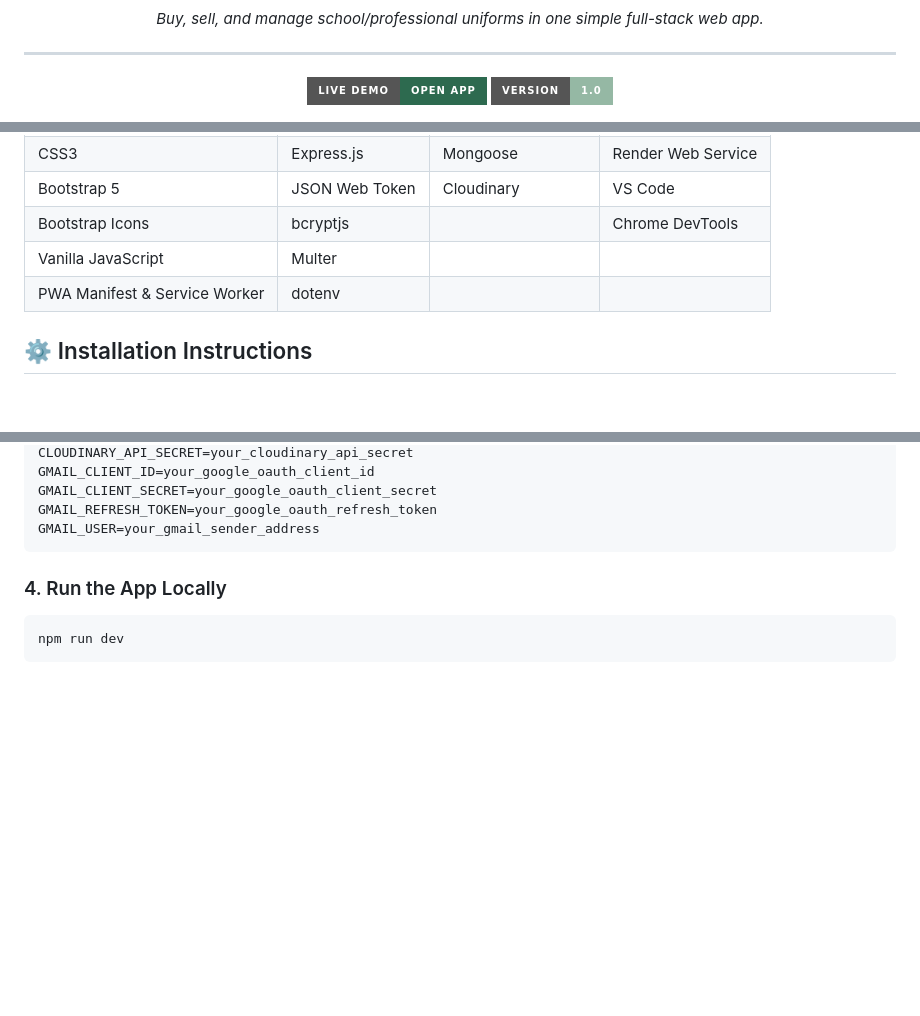
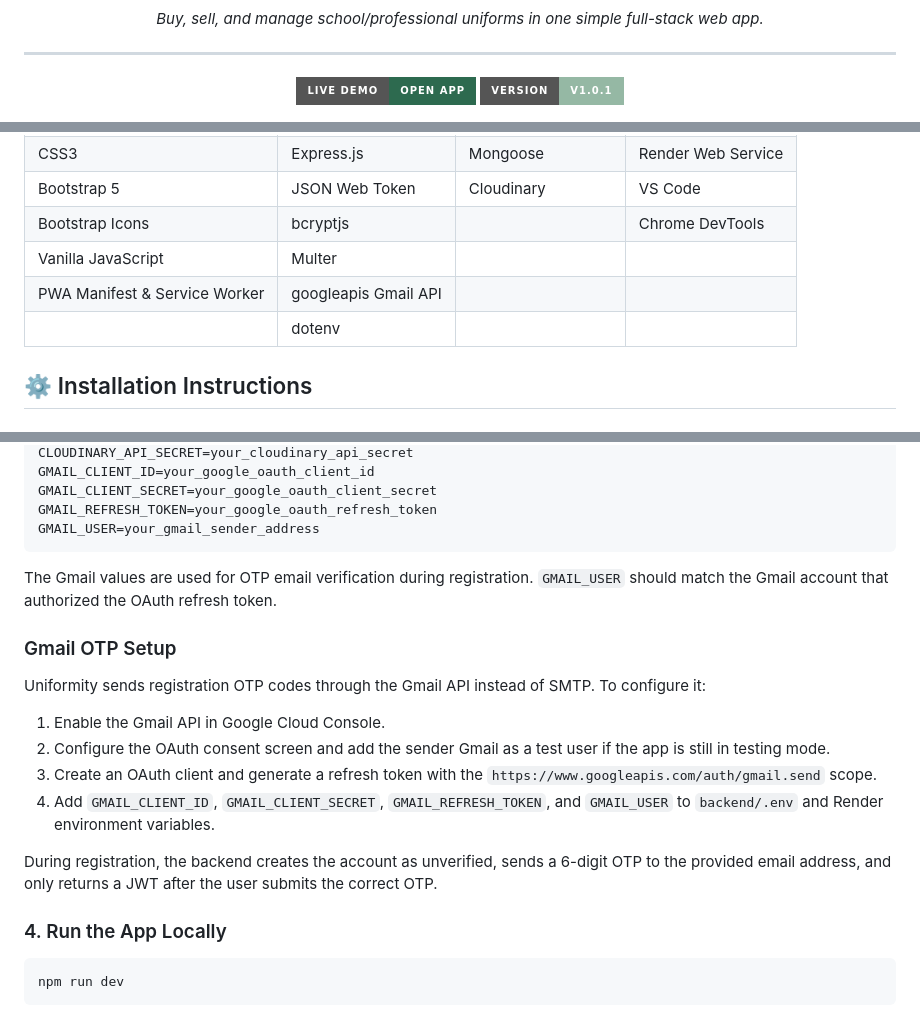
Before and after one commit to red5458/final-project-TechNic-BSIT2a, a Markdown page: README.md, 3 parts joined by grey strips. Rendered like a GitHub page; badges without logos; blank space fills up the shorter version.

Commit message:
Update README with version and Gmail API details
Updated README to reflect version change and added Gmail API OTP setup instructions.

````diff
--- a/README.md
+++ b/README.md
@@ -16,7 +16,7 @@
   <a href="https://final-project-technic-bsit2a.onrender.com">
     <img src="https://img.shields.io/badge/LIVE%20DEMO-Open%20App-2D6A4F?style=for-the-badge&logo=render&logoColor=white" alt="Live Demo"/>
   </a>
-  <img src="https://img.shields.io/badge/VERSION-1.0-95B8A4?style=for-the-badge" alt="Version 1.0"/>
+  <img src="https://img.shields.io/badge/VERSION-v1.0.1-95B8A4?style=for-the-badge" alt="Version v1.0.1"/>
 </p>
 
 <p align="center">
@@ -71,7 +72,8 @@ Open the deployed project here:
 | Bootstrap 5 | JSON Web Token | Cloudinary | VS Code |
 | Bootstrap Icons | bcryptjs |  | Chrome DevTools |
 | Vanilla JavaScript | Multer |  |  |
-| PWA Manifest & Service Worker | dotenv |  |  |
+| PWA Manifest & Service Worker | googleapis Gmail API |  |  |
+|  | dotenv |  |  |
 
 ## ⚙️ Installation Instructions
 
@@ -105,6 +107,19 @@ GMAIL_CLIENT_SECRET=your_google_oauth_client_secret
 GMAIL_REFRESH_TOKEN=your_google_oauth_refresh_token
 GMAIL_USER=your_gmail_sender_address
 ```
+
+The Gmail values are used for OTP email verification during registration. `GMAIL_USER` should match the Gmail account that authorized the OAuth refresh token.
+
+### Gmail OTP Setup
+
+Uniformity sends registration OTP codes through the Gmail API instead of SMTP. To configure it:
+
+1. Enable the Gmail API in Google Cloud Console.
+2. Configure the OAuth consent screen and add the sender Gmail as a test user if the app is still in testing mode.
+3. Create an OAuth client and generate a refresh token with the `https://www.googleapis.com/auth/gmail.send` scope.
+4. Add `GMAIL_CLIENT_ID`, `GMAIL_CLIENT_SECRET`, `GMAIL_REFRESH_TOKEN`, and `GMAIL_USER` to `backend/.env` and Render environment variables.
+
+During registration, the backend creates the account as unverified, sends a 6-digit OTP to the provided email address, and only returns a JWT after the user submits the correct OTP.
 
 ### 4. Run the App Locally
 
````
Also changed, not shown: other parts of README.md (+3 -1 lines).
